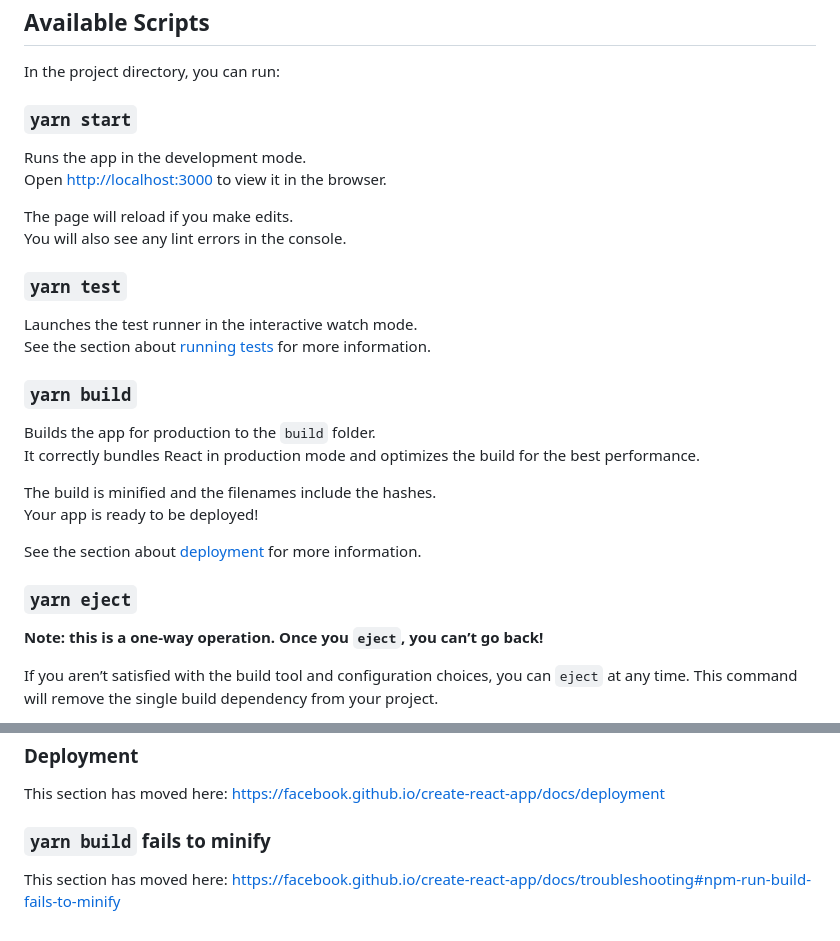
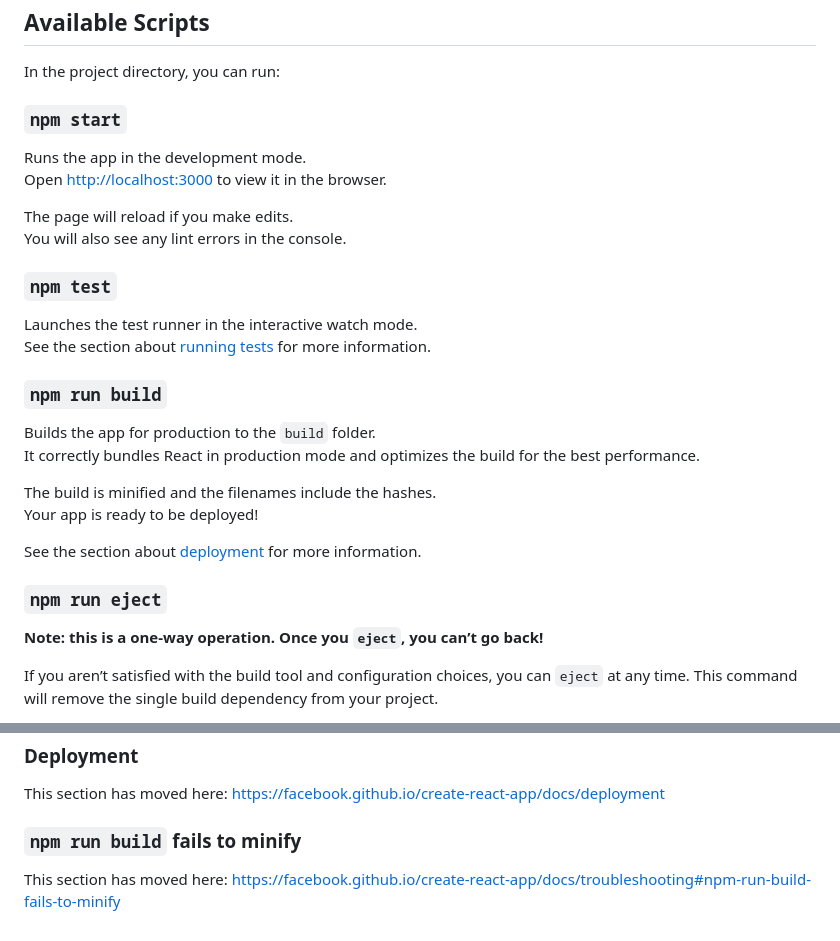
Before and after one commit to qfdk/nasi-campur-react, a Markdown page: README.md, 2 parts joined by grey strips. Drawn GitHub-style.

```diff
--- a/README.md
+++ b/README.md
@@ -6,7 +6,7 @@ This project was bootstrapped with [Create React App](https://github.com/faceboo
 
 In the project directory, you can run:
 
-### `yarn start`
+### `npm start`
 
 Runs the app in the development mode.\
 Open [http://localhost:3000](http://localhost:3000) to view it in the browser.
@@ -14,12 +14,12 @@ Open [http://localhost:3000](http://localhost:3000) to view it in the browser.
 The page will reload if you make edits.\
 You will also see any lint errors in the console.
 
-### `yarn test`
+### `npm test`
 
 Launches the test runner in the interactive watch mode.\
 See the section about [running tests](https://facebook.github.io/create-react-app/docs/running-tests) for more information.
 
-### `yarn build`
+### `npm run build`
 
 Builds the app for production to the `build` folder.\
 It correctly bundles React in production mode and optimizes the build for the best performance.
@@ -29,7 +29,7 @@ Your app is ready to be deployed!
 
 See the section about [deployment](https://facebook.github.io/create-react-app/docs/deployment) for more information.
 
-### `yarn eject`
+### `npm run eject`
 
 **Note: this is a one-way operation. Once you `eject`, you can’t go back!**
 
@@ -65,6 +65,6 @@ This section has moved here: [https://facebook.github.io/create-react-app/docs/a
 
 This section has moved here: [https://facebook.github.io/create-react-app/docs/deployment](https://facebook.github.io/create-react-app/docs/deployment)
 
-### `yarn build` fails to minify
+### `npm run build` fails to minify
 
 This section has moved here: [https://facebook.github.io/create-react-app/docs/troubleshooting#npm-run-build-fails-to-minify](https://facebook.github.io/create-react-app/docs/troubleshooting#npm-run-build-fails-to-minify)
```
Also changed, not shown: public/logo192.png, public/logo512.png, 17 other files.
